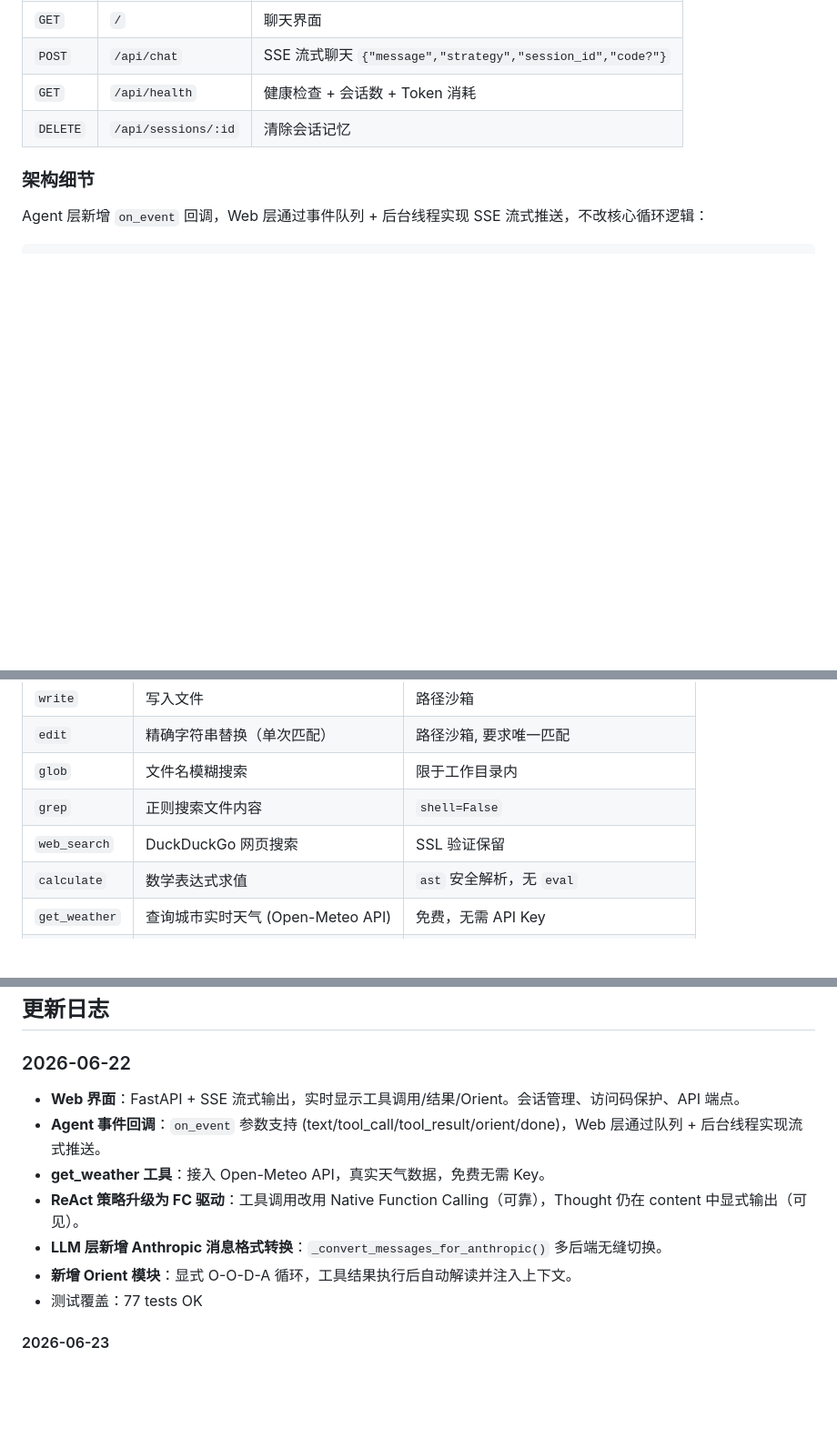
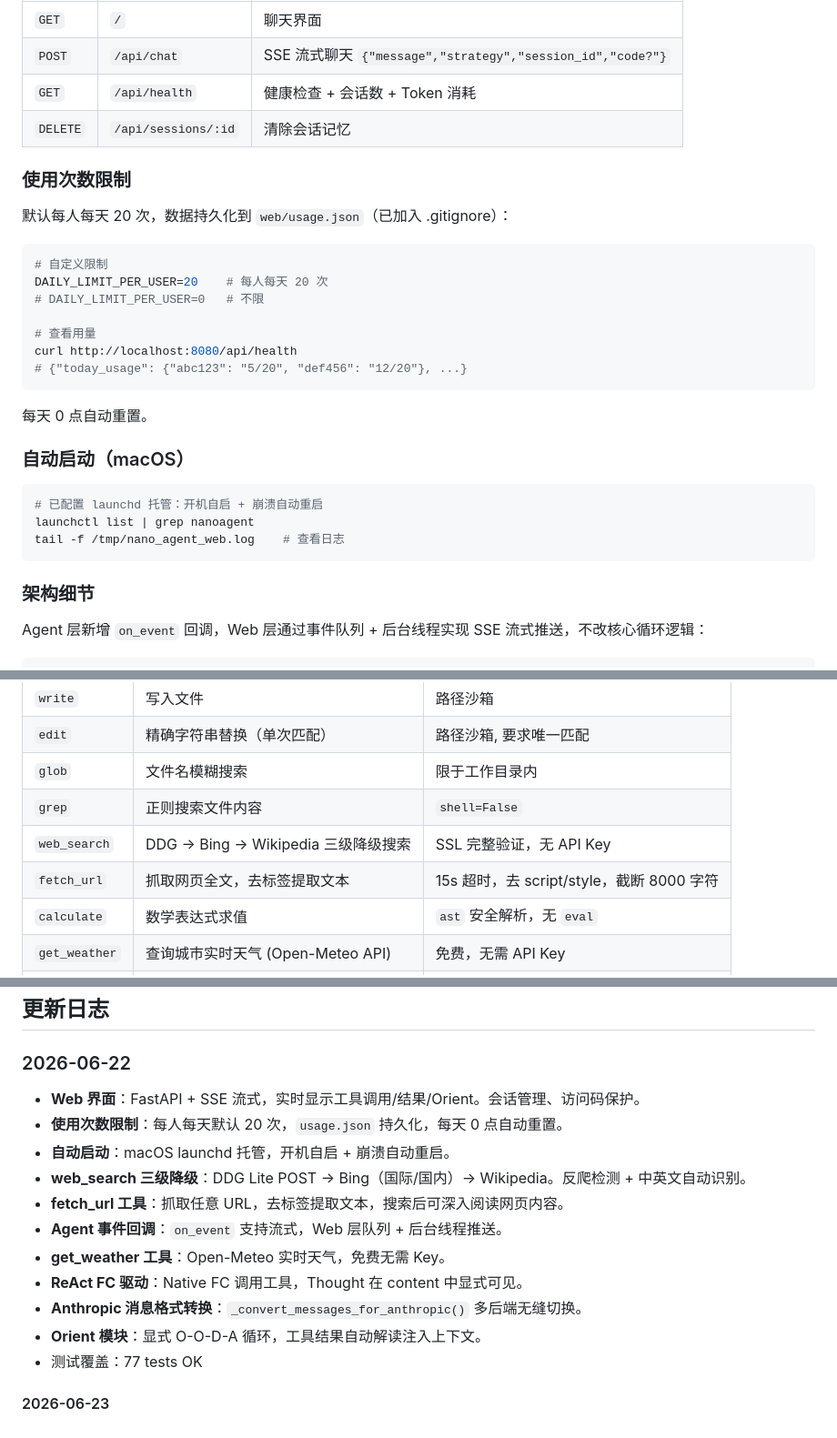
Before and after one commit to blackmoon-art/jack, a Markdown page: README.md, 3 parts joined by grey strips. Shown at 91% size. Rendered like a GitHub page; blank space fills up the shorter version.

Commit message:
docs: usage limits, fetch_url, Bing search, launchd auto-start

````diff
--- a/README.md
+++ b/README.md
@@ -125,6 +125,30 @@ ngrok http 8080
 | `GET` | `/api/health` | 健康检查 + 会话数 + Token 消耗 |
 | `DELETE` | `/api/sessions/:id` | 清除会话记忆 |
 
+### 使用次数限制
+
+默认每人每天 20 次，数据持久化到 `web/usage.json`（已加入 .gitignore）：
+
+```bash
+# 自定义限制
+DAILY_LIMIT_PER_USER=20    # 每人每天 20 次
+# DAILY_LIMIT_PER_USER=0   # 不限
+
+# 查看用量
+curl http://localhost:8080/api/health
+# {"today_usage": {"abc123": "5/20", "def456": "12/20"}, ...}
+```
+
+每天 0 点自动重置。
+
+### 自动启动（macOS）
+
+```bash
+# 已配置 launchd 托管：开机自启 + 崩溃自动重启
+launchctl list | grep nanoagent
+tail -f /tmp/nano_agent_web.log    # 查看日志
+```
+
 ### 架构细节
 
 Agent 层新增 `on_event` 回调，Web 层通过事件队列 + 后台线程实现 SSE 流式推送，不改核心循环逻辑：
@@ -184,7 +208,8 @@ Generate 3 approaches → Score: A(9) B(7) C(3)
 | `edit` | 精确字符串替换（单次匹配） | 路径沙箱, 要求唯一匹配 |
 | `glob` | 文件名模糊搜索 | 限于工作目录内 |
 | `grep` | 正则搜索文件内容 | `shell=False` |
-| `web_search` | DuckDuckGo 网页搜索 | SSL 验证保留 |
+| `web_search` | DDG → Bing → Wikipedia 三级降级搜索 | SSL 完整验证，无 API Key |
+| `fetch_url` | 抓取网页全文，去标签提取文本 | 15s 超时，去 script/style，截断 8000 字符 |
 | `calculate` | 数学表达式求值 | `ast` 安全解析，无 `eval` |
 | `get_weather` | 查询城市实时天气 (Open-Meteo API) | 免费，无需 API Key |
 | `plan` | 触发计划分解 | 纯 LLM 调用，无副作用 |
@@ -503,12 +528,16 @@ nano_agent_plus/
 
 ### 2026-06-22
 
-- **Web 界面**：FastAPI + SSE 流式输出，实时显示工具调用/结果/Orient。会话管理、访问码保护、API 端点。
-- **Agent 事件回调**：`on_event` 参数支持 (text/tool_call/tool_result/orient/done)，Web 层通过队列 + 后台线程实现流式推送。
-- **get_weather 工具**：接入 Open-Meteo API，真实天气数据，免费无需 Key。
-- **ReAct 策略升级为 FC 驱动**：工具调用改用 Native Function Calling（可靠），Thought 仍在 content 中显式输出（可见）。
-- **LLM 层新增 Anthropic 消息格式转换**：`_convert_messages_for_anthropic()` 多后端无缝切换。
-- **新增 Orient 模块**：显式 O-O-D-A 循环，工具结果执行后自动解读并注入上下文。
+- **Web 界面**：FastAPI + SSE 流式，实时显示工具调用/结果/Orient。会话管理、访问码保护。
+- **使用次数限制**：每人每天默认 20 次，`usage.json` 持久化，每天 0 点自动重置。
+- **自动启动**：macOS launchd 托管，开机自启 + 崩溃自动重启。
+- **web_search 三级降级**：DDG Lite POST → Bing（国际/国内）→ Wikipedia。反爬检测 + 中英文自动识别。
+- **fetch_url 工具**：抓取任意 URL，去标签提取文本，搜索后可深入阅读网页内容。
+- **Agent 事件回调**：`on_event` 支持流式，Web 层队列 + 后台线程推送。
+- **get_weather 工具**：Open-Meteo 实时天气，免费无需 Key。
+- **ReAct FC 驱动**：Native FC 调用工具，Thought 在 content 中显式可见。
+- **Anthropic 消息格式转换**：`_convert_messages_for_anthropic()` 多后端无缝切换。
+- **Orient 模块**：显式 O-O-D-A 循环，工具结果自动解读注入上下文。
 - 测试覆盖：77 tests OK
 
 ####  2026-06-23
````
